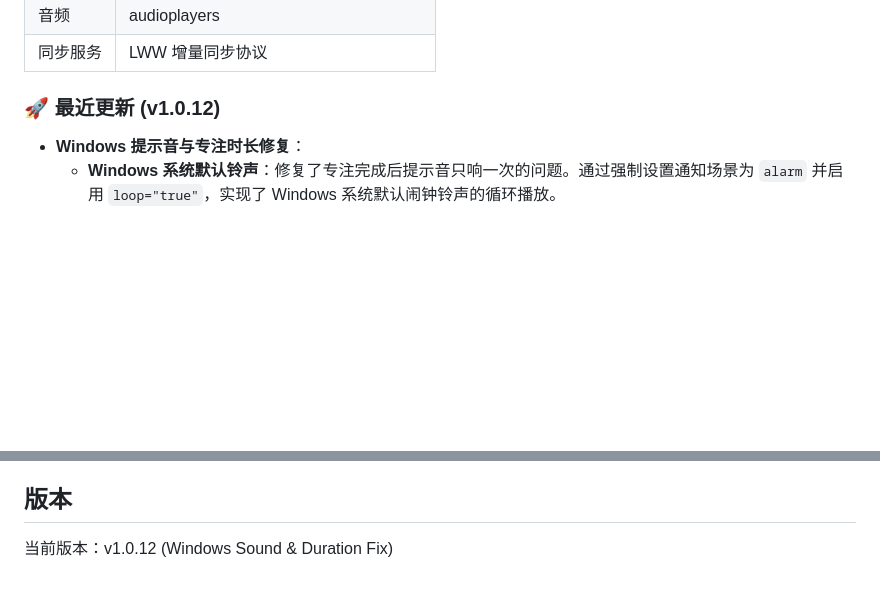
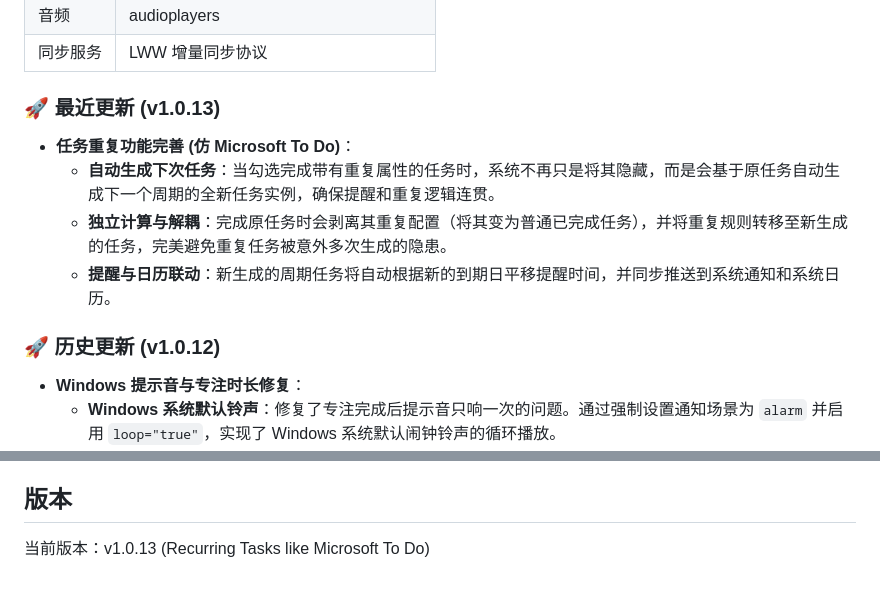
Before and after one commit to Monody12/FocusTime, a Markdown page: README.md, 2 parts joined by grey strips. Rendered like a GitHub page; blank space fills up the shorter version.

Commit message:
docs: 更新 v1.0.13 重复任务功能特性说明

```diff
--- a/README.md
+++ b/README.md
@@ -38,7 +38,13 @@
 | 音频 | audioplayers |
 | 同步服务 | LWW 增量同步协议 |
 
-### 🚀 最近更新 (v1.0.12)
+### 🚀 最近更新 (v1.0.13)
+- **任务重复功能完善 (仿 Microsoft To Do)**：
+    - **自动生成下次任务**：当勾选完成带有重复属性的任务时，系统不再只是将其隐藏，而是会基于原任务自动生成下一个周期的全新任务实例，确保提醒和重复逻辑连贯。
+    - **独立计算与解耦**：完成原任务时会剥离其重复配置（将其变为普通已完成任务），并将重复规则转移至新生成的任务，完美避免重复任务被意外多次生成的隐患。
+    - **提醒与日历联动**：新生成的周期任务将自动根据新的到期日平移提醒时间，并同步推送到系统通知和系统日历。
+
+### 🚀 历史更新 (v1.0.12)
 - **Windows 提示音与专注时长修复**：
     - **Windows 系统默认铃声**：修复了专注完成后提示音只响一次的问题。通过强制设置通知场景为 `alarm` 并启用 `loop="true"`，实现了 Windows 系统默认闹钟铃声的循环播放。
     - **专注时长覆盖修复**：修复了在番茄模式下选择带有预期时长的任务时，时长被错误覆盖的问题。移除了非任务模式下的强制覆盖逻辑，确保各模式保持独立性。
@@ -129,4 +135,4 @@ flutter build windows
 
 ## 版本
 
-当前版本：v1.0.12 (Windows Sound & Duration Fix)
+当前版本：v1.0.13 (Recurring Tasks like Microsoft To Do)
```
